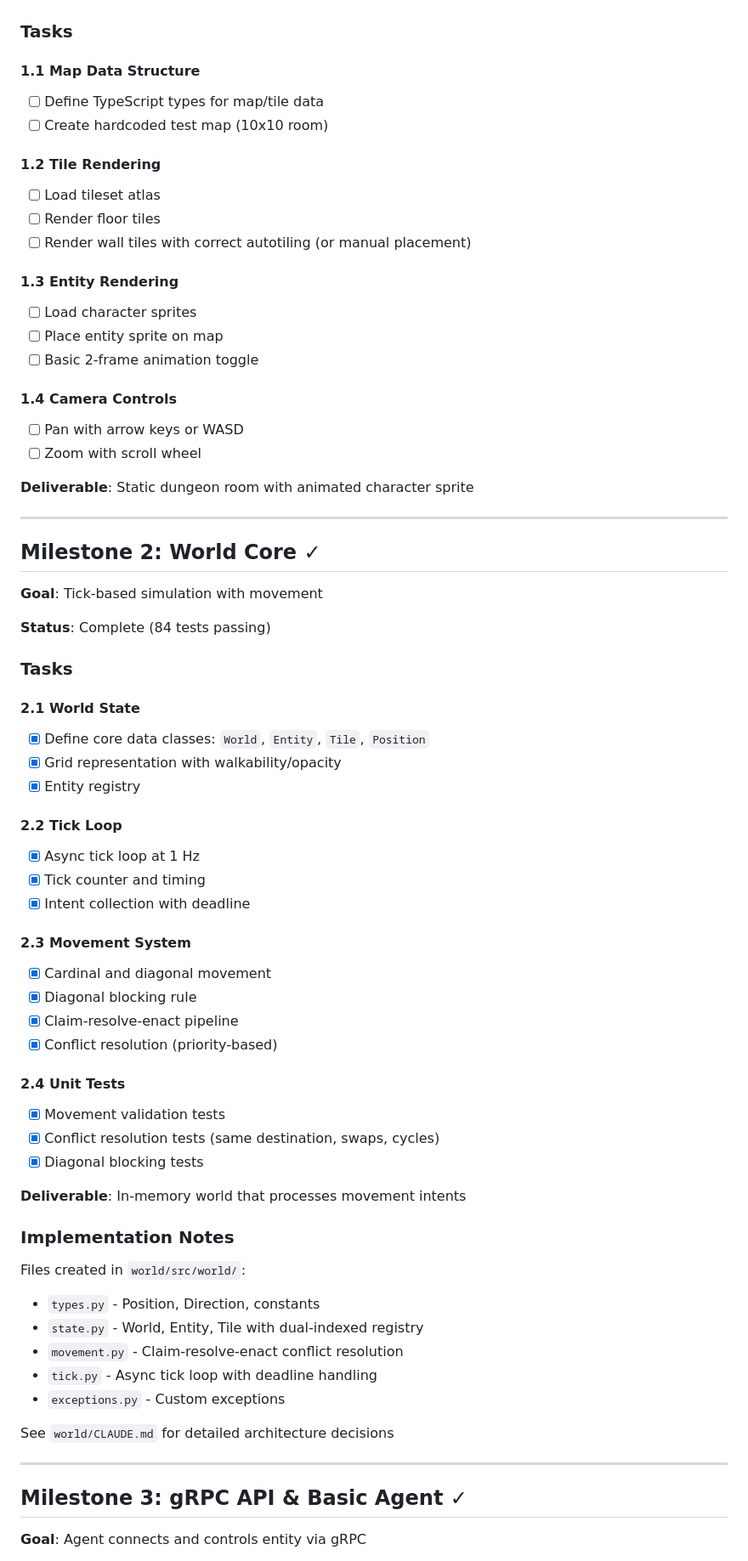
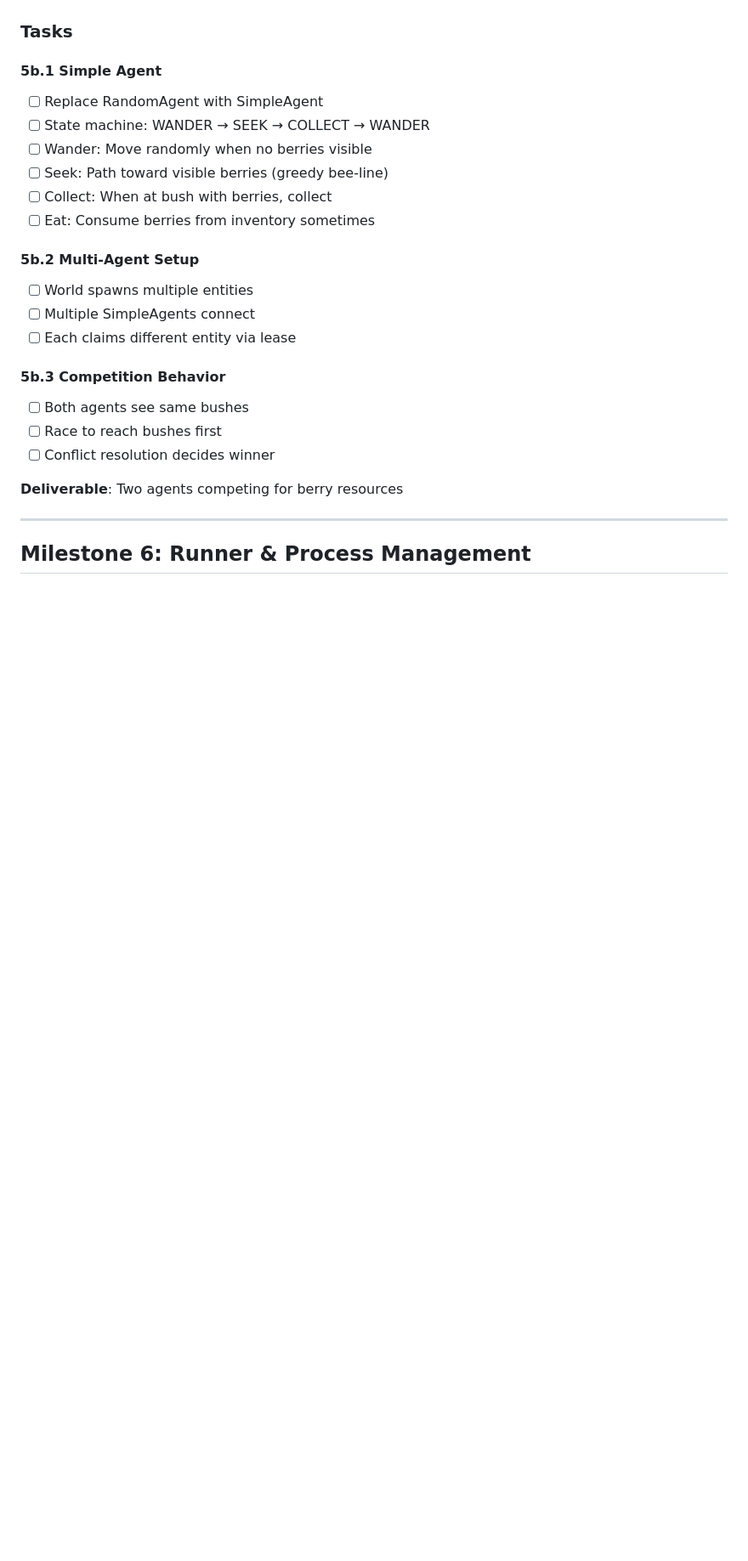
Before and after one commit to tcgarvin/bobgame, a Markdown page: docs/03_implementation_plan.md, the part around one of its changes. Shown at 85% size. GitHub-like rendering; blank space fills up the shorter version.

```diff
--- a/docs/03_implementation_plan.md
+++ b/docs/03_implementation_plan.md
@@ -75,73 +158,27 @@ See `04_tileset_preparation.md` for details.
 
 ### Tasks
 
-#### 1.1 Map Data Structure
-- [ ] Define TypeScript types for map/tile data
-- [ ] Create hardcoded test map (10x10 room)
+#### 5b.1 Simple Agent
+- [ ] Replace RandomAgent with SimpleAgent
+- [ ] State machine: WANDER → SEEK → COLLECT → WANDER
+- [ ] Wander: Move randomly when no berries visible
+- [ ] Seek: Path toward visible berries (greedy bee-line)
+- [ ] Collect: When at bush with berries, collect
+- [ ] Eat: Consume berries from inventory sometimes
 
-#### 1.2 Tile Rendering
-- [ ] Load tileset atlas
-- [ ] Render floor tiles
-- [ ] Render wall tiles with correct autotiling (or manual placement)
+#### 5b.2 Multi-Agent Setup
+- [ ] World spawns multiple entities
+- [ ] Multiple SimpleAgents connect
+- [ ] Each claims different entity via lease
 
-#### 1.3 Entity Rendering
-- [ ] Load character sprites
-- [ ] Place entity sprite on map
-- [ ] Basic 2-frame animation toggle
+#### 5b.3 Competition Behavior
+- [ ] Both agents see same bushes
+- [ ] Race to reach bushes first
+- [ ] Conflict resolution decides winner
 
-#### 1.4 Camera Controls
-- [ ] Pan with arrow keys or WASD
-- [ ] Zoom with scroll wheel
-
-**Deliverable**: Static dungeon room with animated character sprite
+**Deliverable**: Two agents competing for berry resources
 
 ---
 
-## Milestone 2: World Core ✓
+## Milestone 6: Runner & Process Management
 
-**Goal**: Tick-based simulation with movement
-
-**Status**: Complete (84 tests passing)
-
-### Tasks
-
-#### 2.1 World State
-- [x] Define core data classes: `World`, `Entity`, `Tile`, `Position`
-- [x] Grid representation with walkability/opacity
-- [x] Entity registry
-
-#### 2.2 Tick Loop
-- [x] Async tick loop at 1 Hz
-- [x] Tick counter and timing
-- [x] Intent collection with deadline
-
-#### 2.3 Movement System
-- [x] Cardinal and diagonal movement
-- [x] Diagonal blocking rule
-- [x] Claim-resolve-enact pipeline
-- [x] Conflict resolution (priority-based)
-
-#### 2.4 Unit Tests
-- [x] Movement validation tests
-- [x] Conflict resolution tests (same destination, swaps, cycles)
-- [x] Diagonal blocking tests
-
-**Deliverable**: In-memory world that processes movement intents
-
-### Implementation Notes
-
-Files created in `world/src/world/`:
-- `types.py` - Position, Direction, constants
-- `state.py` - World, Entity, Tile with dual-indexed registry
-- `movement.py` - Claim-resolve-enact conflict resolution
-- `tick.py` - Async tick loop with deadline handling
-- `exceptions.py` - Custom exceptions
-
-See `world/CLAUDE.md` for detailed architecture decisions
-
----
-
-## Milestone 3: gRPC API & Basic Agent ✓
-
-**Goal**: Agent connects and controls entity via gRPC
-
```
Also changed, not shown: other parts of docs/03_implementation_plan.md (+139 -192 lines), CLAUDE.md (added, +70 -0 lines).
